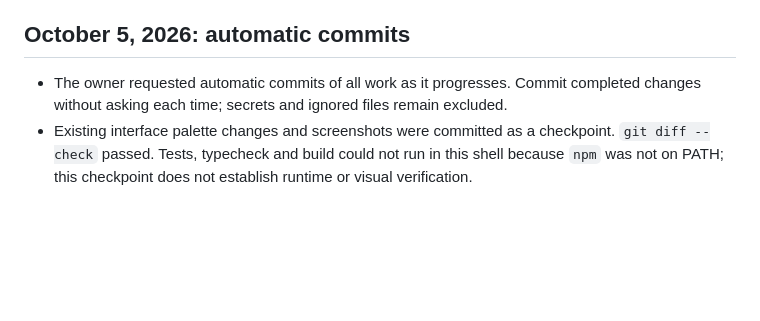
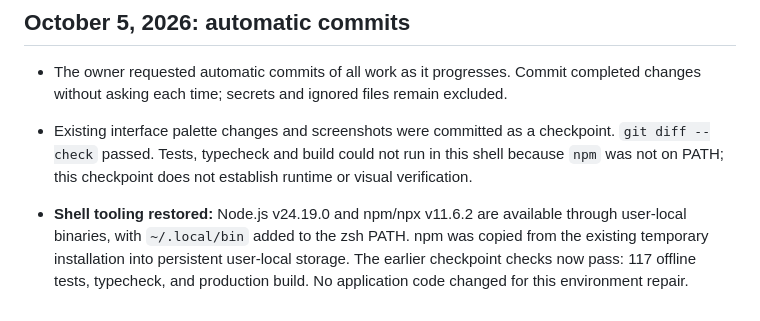
Before and after one commit to tmoosabhoy6/Impact-Signs-Designer, a Markdown page: docs/DECISIONS.md, the part around the change. Rendered like a GitHub page; blank space fills up the shorter version.

Commit message:
Record restored npm tooling and passing verification

```diff
--- a/docs/DECISIONS.md
+++ b/docs/DECISIONS.md
@@ -101,3 +101,5 @@
 
 - The owner requested automatic commits of all work as it progresses. Commit completed changes without asking each time; secrets and ignored files remain excluded.
 - Existing interface palette changes and screenshots were committed as a checkpoint. `git diff --check` passed. Tests, typecheck and build could not run in this shell because `npm` was not on PATH; this checkpoint does not establish runtime or visual verification.
+
+- **Shell tooling restored:** Node.js v24.19.0 and npm/npx v11.6.2 are available through user-local binaries, with `~/.local/bin` added to the zsh PATH. npm was copied from the existing temporary installation into persistent user-local storage. The earlier checkpoint checks now pass: 117 offline tests, typecheck, and production build. No application code changed for this environment repair.
```
